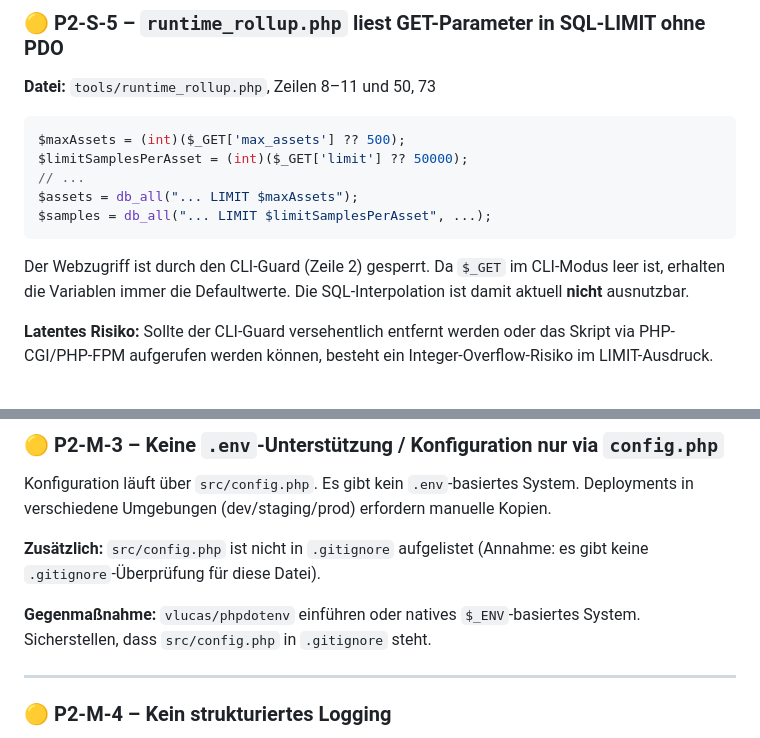
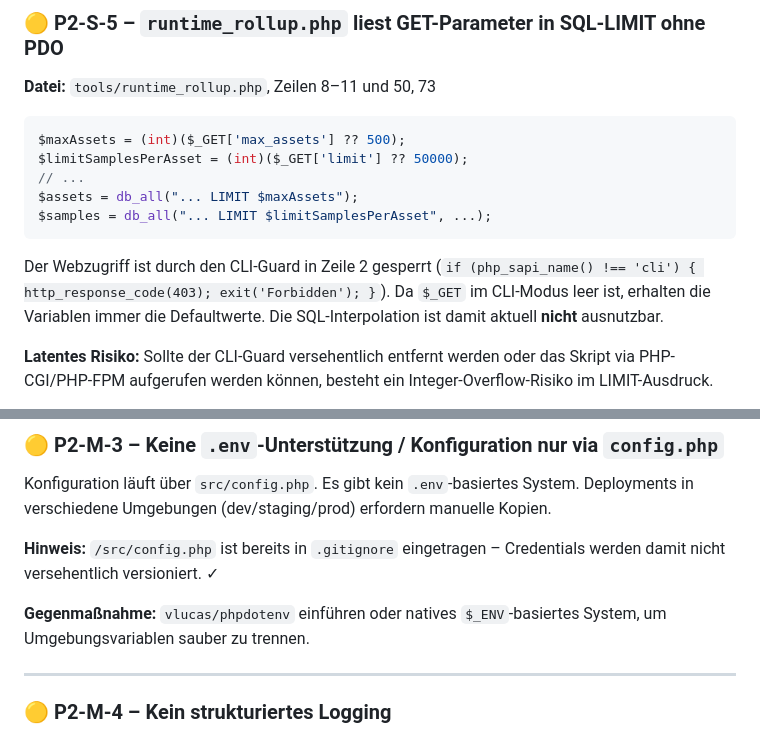
Before and after one commit to joschi240/asset_github, a Markdown page: docs/analysis/RISKS.md, 2 parts joined by grey strips. Rendered like a GitHub page.

Commit message:
docs(analysis): fix two RISKS.md inaccuracies (gitignore, rollup CLI guard)
Co-authored-by: joschi240 <163664181+joschi240@users.noreply.github.com>

````diff
--- a/docs/analysis/RISKS.md
+++ b/docs/analysis/RISKS.md
@@ -88,7 +88,7 @@ $assets = db_all("... LIMIT $maxAssets");
 $samples = db_all("... LIMIT $limitSamplesPerAsset", ...);
 ```
 
-Der Webzugriff ist durch den CLI-Guard (Zeile 2) gesperrt. Da `$_GET` im CLI-Modus leer ist, erhalten die Variablen immer die Defaultwerte. Die SQL-Interpolation ist damit aktuell **nicht** ausnutzbar.
+Der Webzugriff ist durch den CLI-Guard in Zeile 2 gesperrt (`if (php_sapi_name() !== 'cli') { http_response_code(403); exit('Forbidden'); }`). Da `$_GET` im CLI-Modus leer ist, erhalten die Variablen immer die Defaultwerte. Die SQL-Interpolation ist damit aktuell **nicht** ausnutzbar.
 
 **Latentes Risiko:** Sollte der CLI-Guard versehentlich entfernt werden oder das Skript via PHP-CGI/PHP-FPM aufgerufen werden können, besteht ein Integer-Overflow-Risiko im LIMIT-Ausdruck.
 
@@ -302,9 +302,9 @@ Es gibt keine Unit-Tests, Integrations-Tests oder End-to-End-Tests.
 
 Konfiguration läuft über `src/config.php`. Es gibt kein `.env`-basiertes System. Deployments in verschiedene Umgebungen (dev/staging/prod) erfordern manuelle Kopien.
 
-**Zusätzlich:** `src/config.php` ist nicht in `.gitignore` aufgelistet (Annahme: es gibt keine `.gitignore`-Überprüfung für diese Datei).
+**Hinweis:** `/src/config.php` ist bereits in `.gitignore` eingetragen – Credentials werden damit nicht versehentlich versioniert. ✓
 
-**Gegenmaßnahme:** `vlucas/phpdotenv` einführen oder natives `$_ENV`-basiertes System. Sicherstellen, dass `src/config.php` in `.gitignore` steht.
+**Gegenmaßnahme:** `vlucas/phpdotenv` einführen oder natives `$_ENV`-basiertes System, um Umgebungsvariablen sauber zu trennen.
 
 ---
 
````
